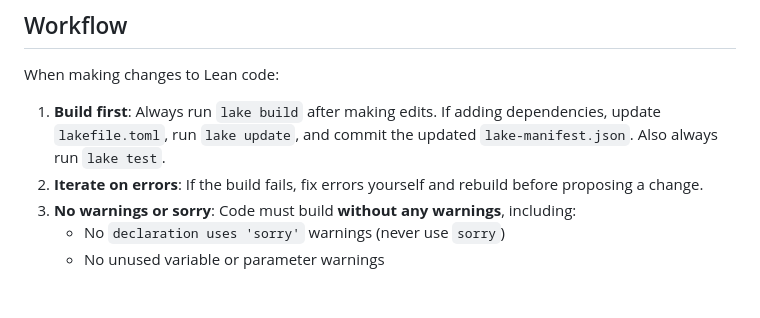
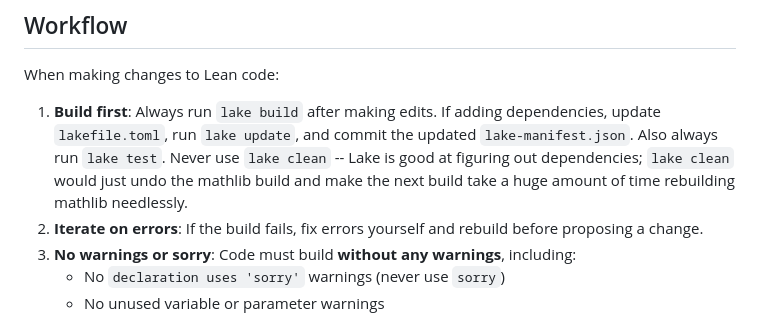
Before and after one commit to anoma/geb, a Markdown page: geb-lean/CLAUDE.md, the part around the change. GitHub-like rendering; blank space fills up the shorter version.

Commit message:
Small build instruction

```diff
--- a/geb-lean/CLAUDE.md
+++ b/geb-lean/CLAUDE.md
@@ -43,6 +43,9 @@ When making changes to Lean code:
 1. **Build first**: Always run `lake build` after making edits. If adding
    dependencies, update `lakefile.toml`, run `lake update`, and commit the
    updated `lake-manifest.json`.  Also always run `lake test`.
+   Never use `lake clean` -- Lake is good at figuring out dependencies;
+   `lake clean` would just undo the mathlib build and make the next
+   build take a huge amount of time rebuilding mathlib needlessly.
 2. **Iterate on errors**: If the build fails, fix errors yourself and rebuild
    before proposing a change.
 3. **No warnings or sorry**: Code must build **without any warnings**,
```
